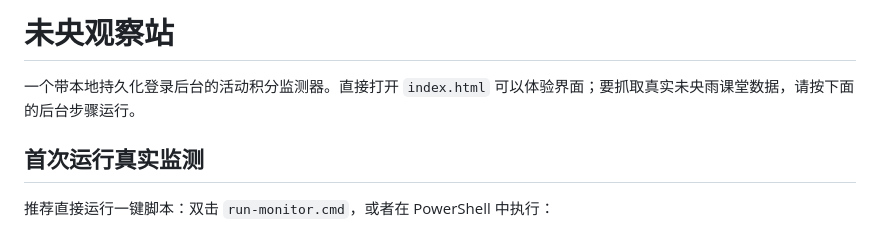
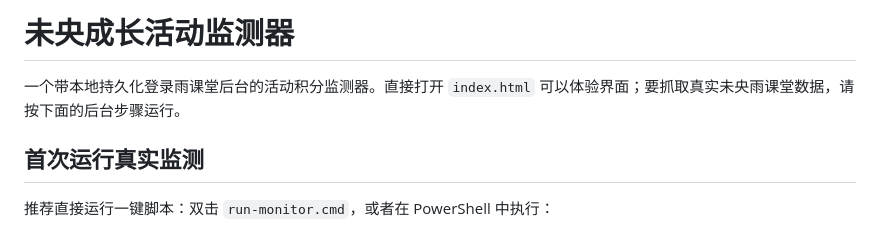
Before and after one commit to Polucky717/weiyang-monitor, a Markdown page: README.md, the part around the change. Rendered like a GitHub page.

```diff
--- a/README.md
+++ b/README.md
@@ -1,6 +1,6 @@
-# 未央观察站
+# 未央成长活动监测器
 
-一个带本地持久化登录后台的活动积分监测器。直接打开 `index.html` 可以体验界面；要抓取真实未央雨课堂数据，请按下面的后台步骤运行。
+一个带本地持久化登录雨课堂后台的活动积分监测器。直接打开 `index.html` 可以体验界面；要抓取真实未央雨课堂数据，请按下面的后台步骤运行。
 
 
 ## 首次运行真实监测
```
